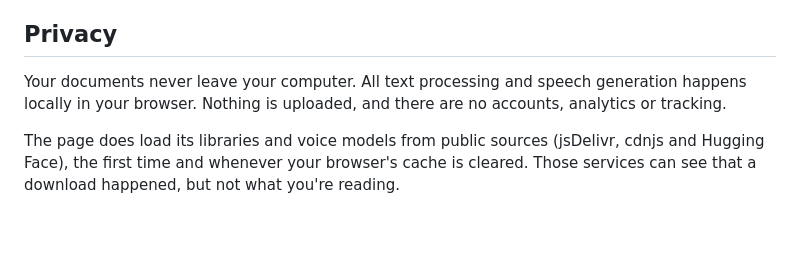
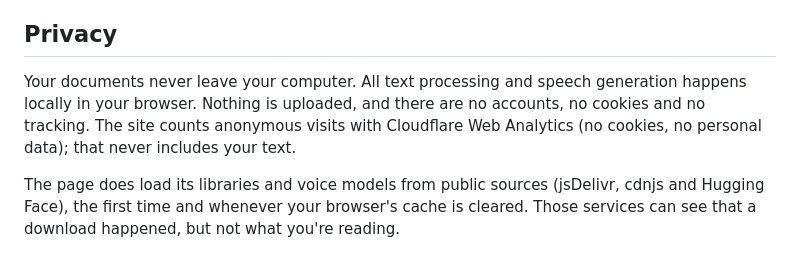
Before and after one commit to harmonicworks/TXT-Audio-Reader, a Markdown page: README.md, the part around the change. GitHub-like rendering; blank space fills up the shorter version.

Commit message:
README: mention anonymous Cloudflare visit counts in the privacy section
Credits: Maurice Hissink (idea, design, testing) with Claude (Ember).

Co-Authored-By: Claude Opus 5.5 <noreply@anthropic.com>
Claude-Session: https://claude.ai/code/session_01Y7Qbyaju7RxQRQAUGqWSF7

```diff
--- a/README.md
+++ b/README.md
@@ -25,7 +25,7 @@ Chrome or Edge is fastest, because they can use your graphics chip. Firefox and
 
 ## Privacy
 
-Your documents never leave your computer. All text processing and speech generation happens locally in your browser. Nothing is uploaded, and there are no accounts, analytics or tracking.
+Your documents never leave your computer. All text processing and speech generation happens locally in your browser. Nothing is uploaded, and there are no accounts, no cookies and no tracking. The site counts anonymous visits with Cloudflare Web Analytics (no cookies, no personal data); that never includes your text.
 
 The page does load its libraries and voice models from public sources (jsDelivr, cdnjs and Hugging Face), the first time and whenever your browser's cache is cleared. Those services can see that a download happened, but not what you're reading.
 
```
